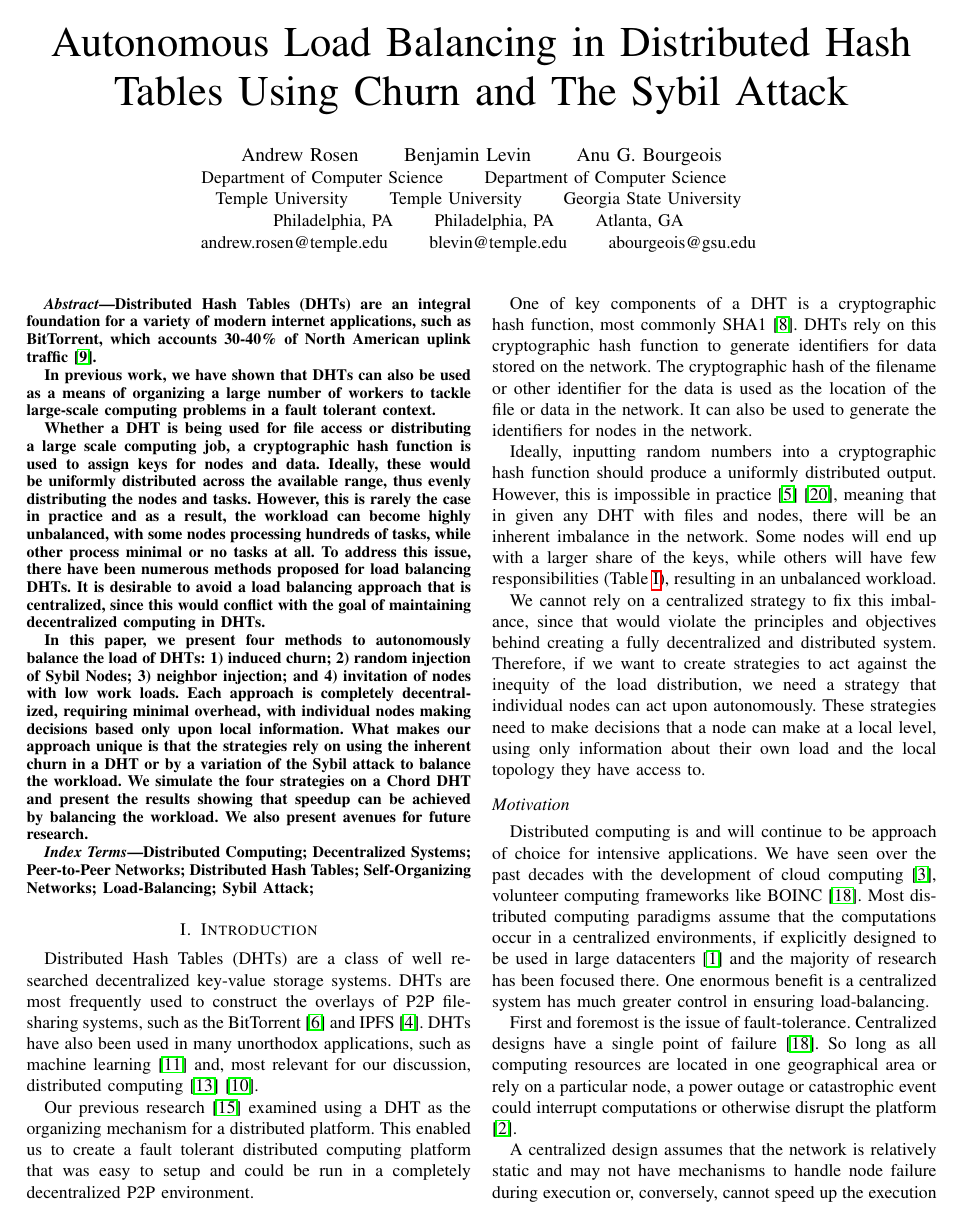
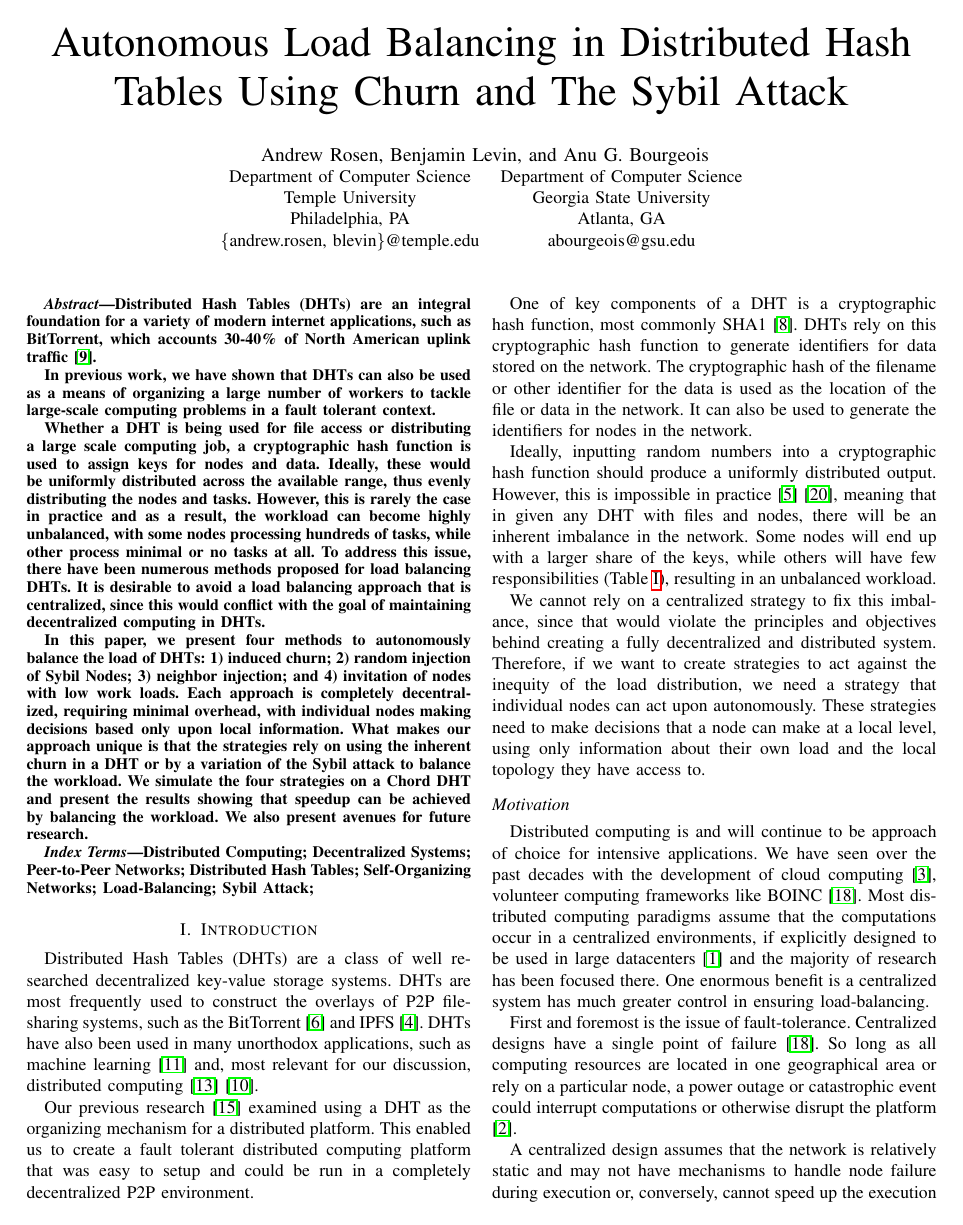
Before and after one commit to abrosen/dissertation, a LaTeX paper (sybil_autonomous.tex): page 1 of 11. Compiled offline with pdfLaTeX.

Commit message:
Redid author block

```diff
--- a/sybil_autonomous.tex
+++ b/sybil_autonomous.tex
@@ -22,8 +22,25 @@
 %\doublespacing
 
 \title{Autonomous Load Balancing in Distributed Hash Tables Using Churn and The Sybil Attack}
-\author{\IEEEauthorblockN{Andrew Rosen \qquad Benjamin Levin \qquad Anu G. Bourgeois}
-	\IEEEauthorblockA{ Department of Computer Science \qquad Department of Computer Science \qquad \\ Temple University \qquad Temple University \qquad Georgia State University \\ Philadelphia, PA \qquad Philadelphia, PA \qquad Atlanta, GA \\ andrew.rosen@temple.edu \qquad blevin@temple.edu \qquad abourgeois@gsu.edu }
+\author{\IEEEauthorblockN{
+		Andrew Rosen,
+		Benjamin Levin, and
+		Anu G. Bourgeois}
+	\IEEEauthorblockA{
+		\begin{tabular}{cc}
+			\begin{tabular}{@{}c@{}}
+					Department of Computer Science\\
+					Temple University\\
+					Philadelphia, PA\\
+					\{andrew.rosen, blevin\}@temple.edu
+			\end{tabular} & \begin{tabular}{@{}c@{}}
+					Department of Computer Science\\
+					Georgia State University\\
+					Atlanta, GA\\
+					abourgeois@gsu.edu
+			\end{tabular}
+		\end{tabular}
+	}
 }
 
 \hyphenation{op-tical net-works semi-conduc-tor Chord-Reduce Map-Reduce Data-Nodes Name-Nodes Ur-DHT Ur-CHORD}
```
Also changed, not shown: sybil_autonomous.pdf.
